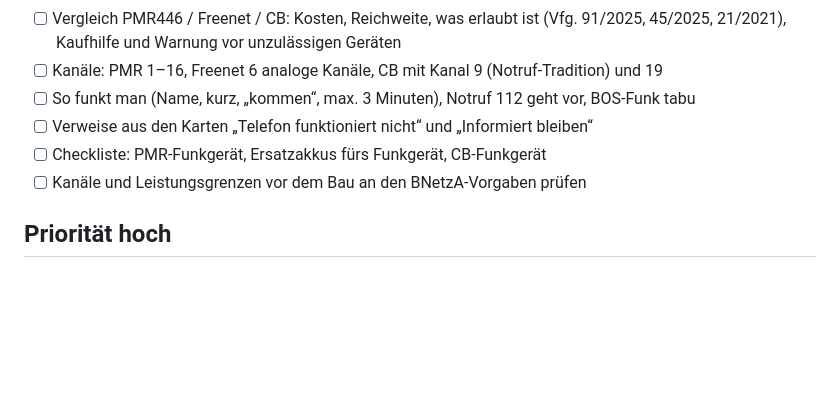
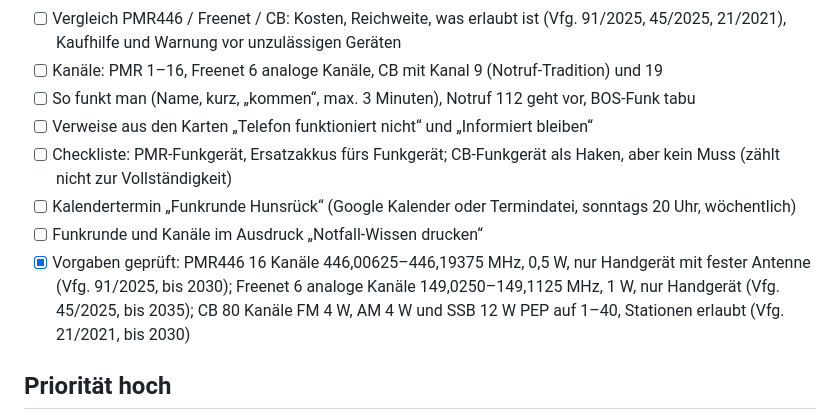
Before and after one commit to t43w41t3w01f/vorratsplaner, a Markdown page: IDEEN.md, the part around the change. Drawn GitHub-style; blank space fills up the shorter version.

Commit message:
IDEEN.md: Funk-Plan ergänzt, Vorgaben geprüft
Co-Authored-By: Claude Opus 5.5 <noreply@anthropic.com>
Claude-Session: https://claude.ai/code/session_01RBucmfJ7fJH8D9VHYGWM82

```diff
--- a/IDEEN.md
+++ b/IDEEN.md
@@ -39,8 +39,10 @@ Ideen-Sammlung zum Abhaken. Erledigte Punkte bekommen ein `[x]` und die Version,
 - [ ] Kanäle: PMR 1–16, Freenet 6 analoge Kanäle, CB mit Kanal 9 (Notruf-Tradition) und 19
 - [ ] So funkt man (Name, kurz, „kommen“, max. 3 Minuten), Notruf 112 geht vor, BOS-Funk tabu
 - [ ] Verweise aus den Karten „Telefon funktioniert nicht“ und „Informiert bleiben“
-- [ ] Checkliste: PMR-Funkgerät, Ersatzakkus fürs Funkgerät, CB-Funkgerät
-- [ ] Kanäle und Leistungsgrenzen vor dem Bau an den BNetzA-Vorgaben prüfen
+- [ ] Checkliste: PMR-Funkgerät, Ersatzakkus fürs Funkgerät; CB-Funkgerät als Haken, aber kein Muss (zählt nicht zur Vollständigkeit)
+- [ ] Kalendertermin „Funkrunde Hunsrück“ (Google Kalender oder Termindatei, sonntags 20 Uhr, wöchentlich)
+- [ ] Funkrunde und Kanäle im Ausdruck „Notfall-Wissen drucken“
+- [x] Vorgaben geprüft: PMR446 16 Kanäle 446,00625–446,19375 MHz, 0,5 W, nur Handgerät mit fester Antenne (Vfg. 91/2025, bis 2030); Freenet 6 analoge Kanäle 149,0250–149,1125 MHz, 1 W, nur Handgerät (Vfg. 45/2025, bis 2035); CB 80 Kanäle FM 4 W, AM 4 W und SSB 12 W PEP auf 1–40, Stationen erlaubt (Vfg. 21/2021, bis 2030)
 
 ## Priorität hoch
 
```
